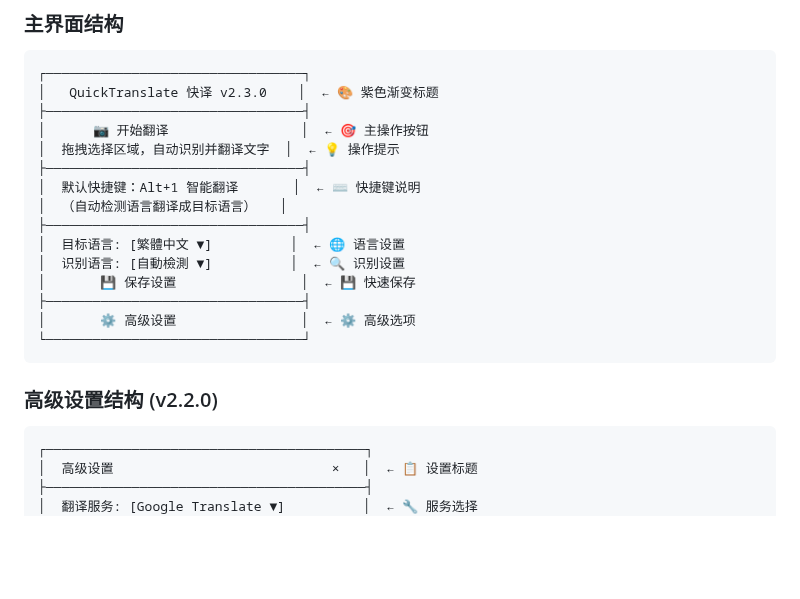
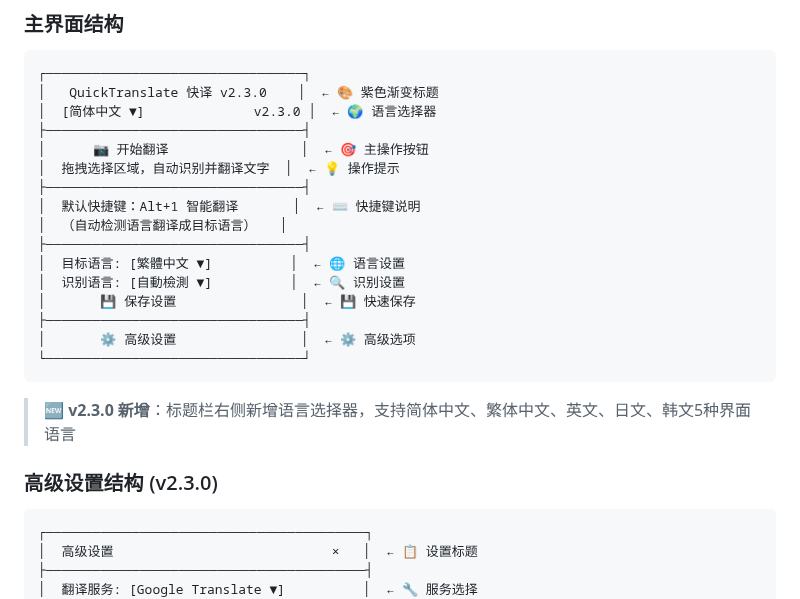
Before and after one commit to kany2000/4utrans, a Markdown page: README.md, the part around the change. Rendered like a GitHub page; folded sections open; blank space fills up the shorter version.

Commit message:
docs: 更新 README 界面布局图，添加语言选择器说明 (v2.3.0)

````diff
--- a/README.md
+++ b/README.md
@@ -319,6 +319,7 @@ git clone https://github.com/kany2000/QuickTranslate.git && open -a "Google Chro
 ```
 ┌─────────────────────────────────┐
 │   QuickTranslate 快译 v2.3.0    │  ← 🎨 紫色渐变标题
+│  [简体中文 ▼]              v2.3.0 │  ← 🌍 语言选择器
 ├─────────────────────────────────┤
 │      📷 开始翻译                 │  ← 🎯 主操作按钮
 │  拖拽选择区域，自动识别并翻译文字  │  ← 💡 操作提示
@@ -334,7 +335,9 @@ git clone https://github.com/kany2000/QuickTranslate.git && open -a "Google Chro
 └─────────────────────────────────┘
 ```
 
-### 高级设置结构 (v2.2.0)
+> 🆕 **v2.3.0 新增**：标题栏右侧新增语言选择器，支持简体中文、繁体中文、英文、日文、韩文5种界面语言
+
+### 高级设置结构 (v2.3.0)
 
 ```
 ┌─────────────────────────────────────────┐
````
